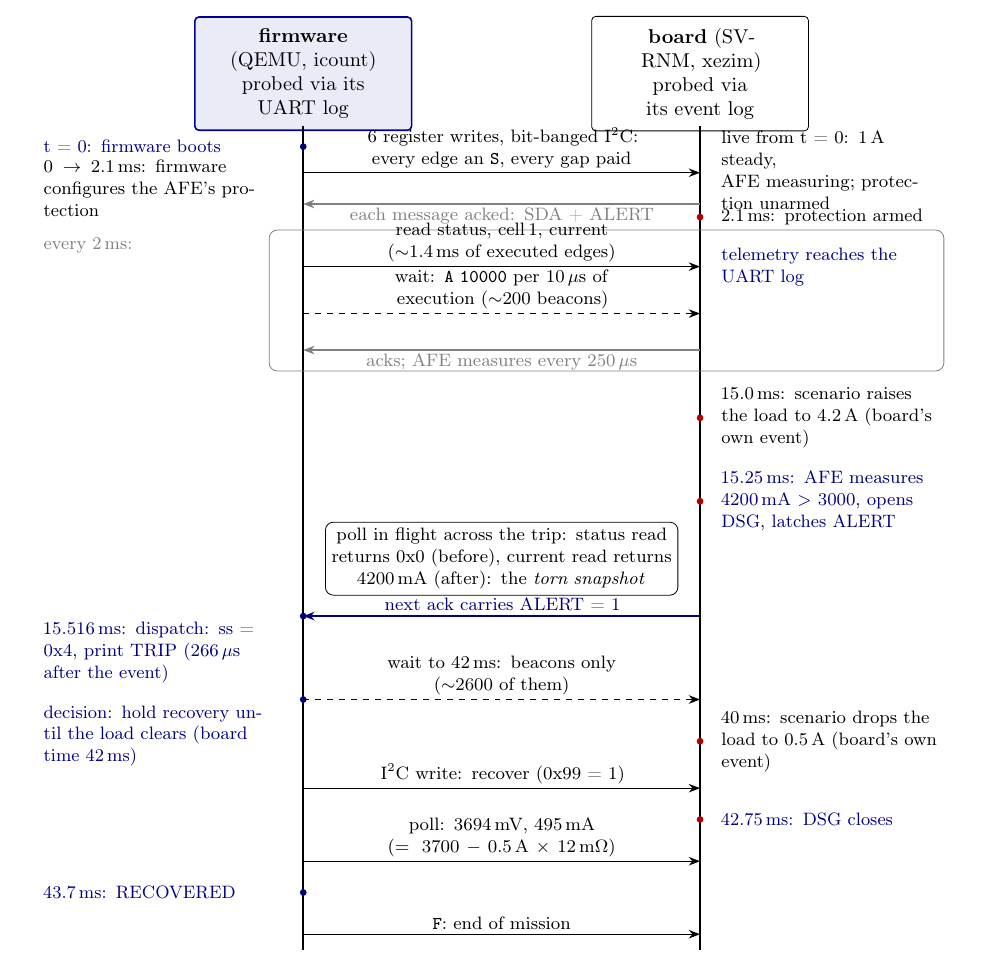
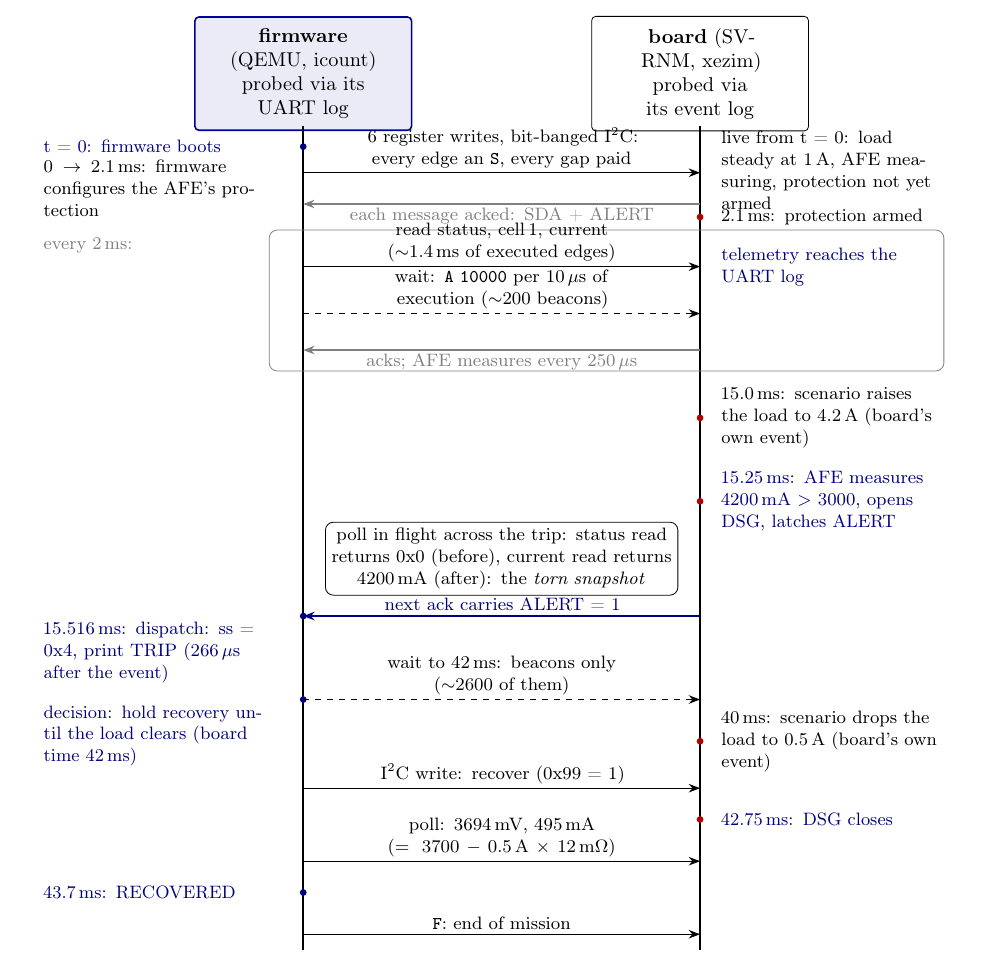
Before and after one commit to vrajeshprakhya/bq76952-virtual-bms-demo, a LaTeX paper (whitepaper/whitepaper.tex): part of page 10 of 14, cut so that both start at the same text. Compiled offline with pdfLaTeX.

Commit message:
Flow diagram: board opening-state note in full words
"1 A steady, AFE measuring; protection unarmed" compressed three
facts past legibility and hyphenated badly; now "load steady at
1 A / AFE measuring every 250 us / protection not yet armed", one
fact per line.

Co-Authored-By: Claude Fable 5 <noreply@anthropic.com>

```diff
--- a/whitepaper/whitepaper.tex
+++ b/whitepaper/whitepaper.tex
@@ -735,8 +735,9 @@ checker cross-examines are produced.
   \node[probe, anchor=east] at (3.9,-1.0)
     {t = 0: firmware boots};
   \node[side, anchor=west] at (11.9,-1.45)
-    {live from t = 0: 1\,A steady,\\AFE measuring; protection
-     unarmed};
+    {live from t = 0: load steady at
+     1\,A, AFE measuring, protection
+     not yet armed};
 
   % ---- phase 1: configuration ----
   \draw[msg] (4.6,-1.5) -- (11.6,-1.5)
```
Also changed, not shown: whitepaper/whitepaper.pdf.
